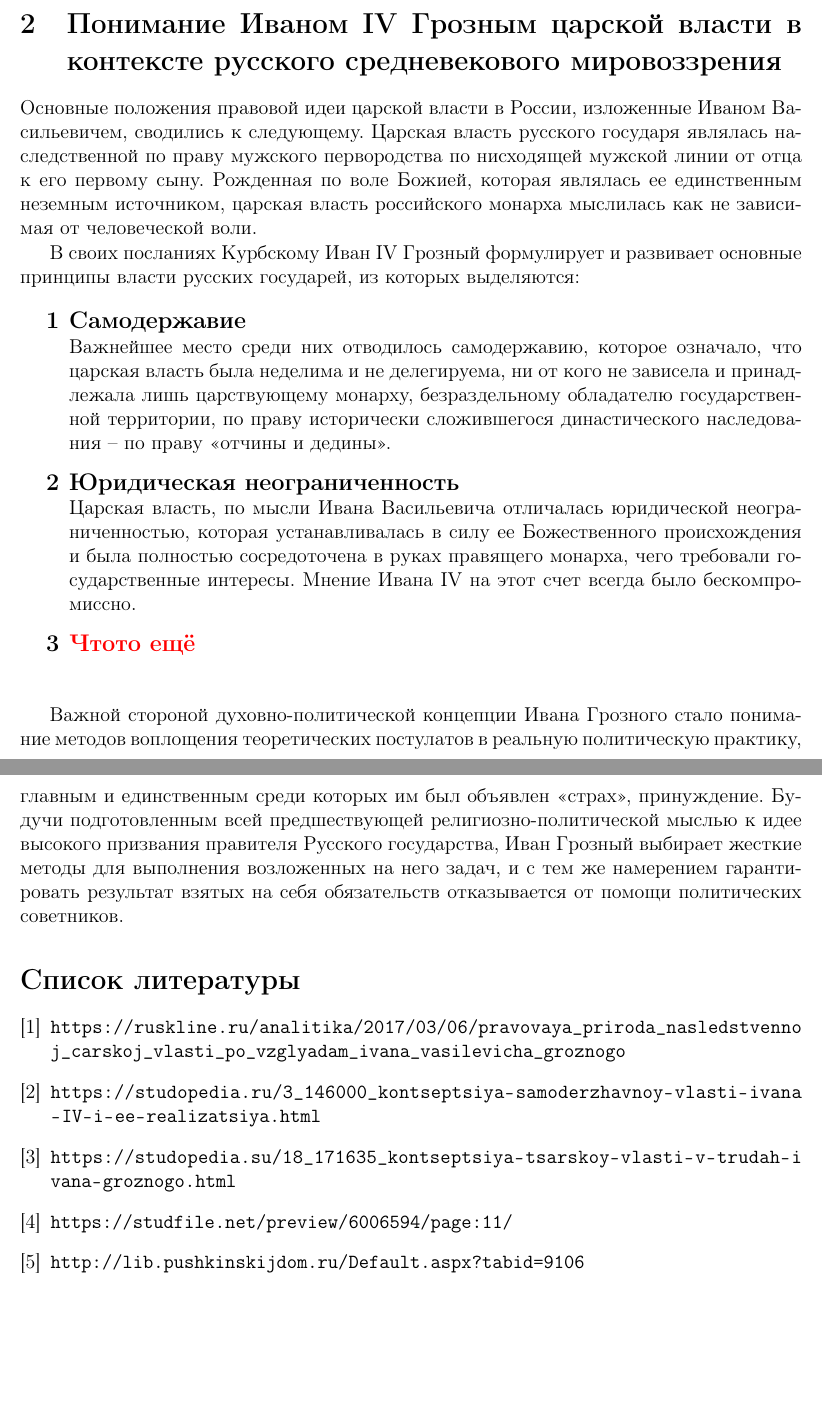
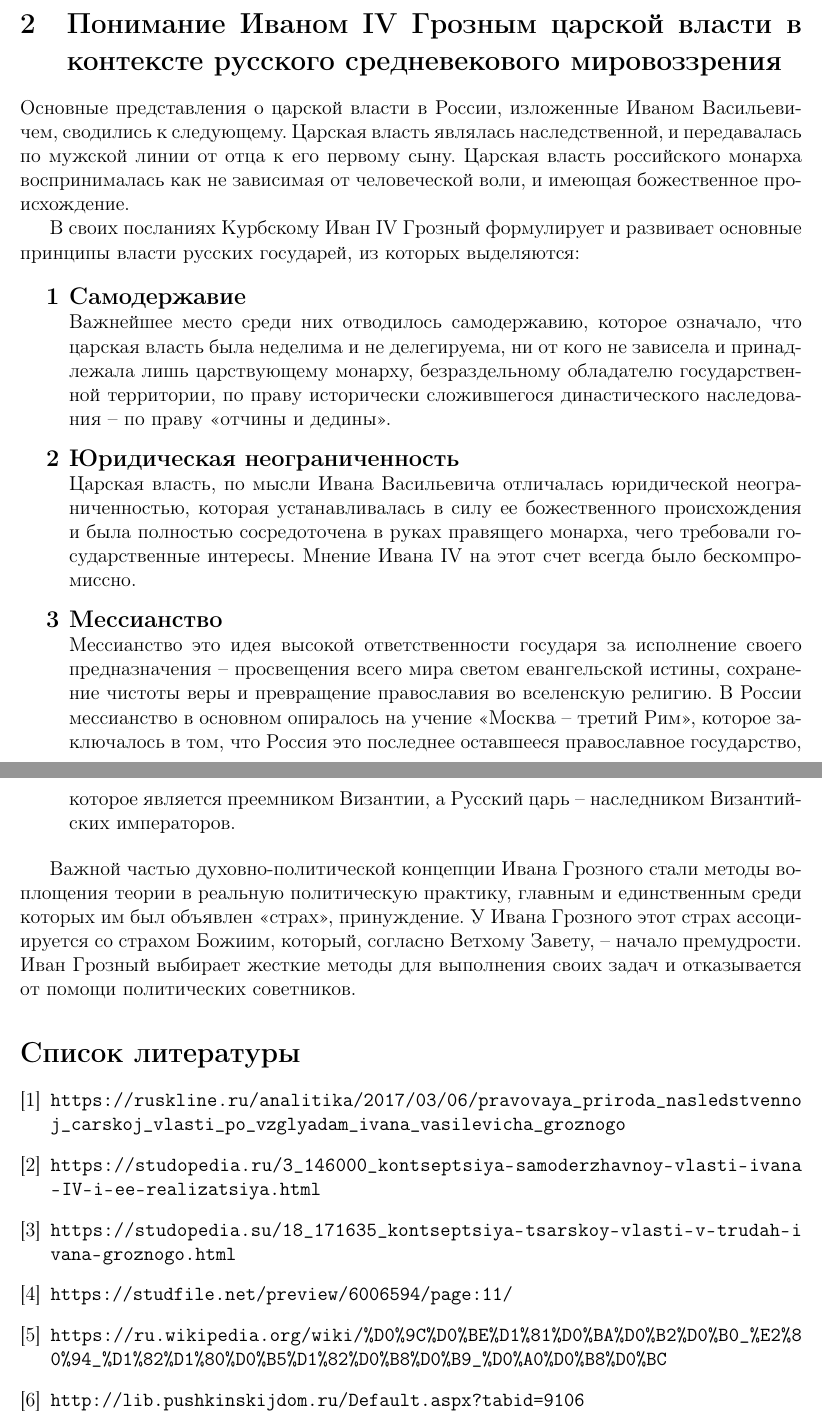
Before and after one commit to Cortan122/latex, a LaTeX problem sheet (история hw4.tex): two parts of pages 1 and 2 of 2, joined at a grey line, cut so that both start at the same text, the shorter picture padded with empty space. Compiled offline with pdfLaTeX.

Commit message:
история hw4.tex v2

```diff
--- a/история hw4.tex
+++ b/история hw4.tex
@@ -21,10 +21,10 @@
 
   \section{Понимание Иваном IV Грозным царской власти в контексте русского средневекового мировоззрения}
 
-  Основные положения правовой идеи царской власти в России, изложенные Иваном Васильевичем, сводились к следующему.
-  Царская власть русского государя являлась наследственной по праву мужского первородства по нисходящей мужской линии от отца к его первому сыну.
-  Рожденная по воле Божией, которая являлась ее единственным неземным источником,
-  царская власть российского монарха мыслилась как не зависимая от человеческой воли.
+  Основные представления о царской власти в России, изложенные Иваном Васильевичем, сводились к следующему.
+  Царская власть являлась наследственной, и передавалась по мужской линии от отца к его первому сыну.
+  Царская власть российского монарха воспринималась как не зависимая от человеческой воли, и имеющая божественное происхождение.
+  % Рожденная по воле Божией, которая являлась ее единственным неземным источником,
   % Отсюда происходили присущие только ей \red{четыре} свойства.
 
   В своих посланиях Курбскому Иван IV Грозный формулирует и развивает основные принципы власти русских государей, из которых выделяются:
@@ -38,18 +38,23 @@
 
     \item {\bf\large Юридическая неограниченность} \\
     Царская власть, по мысли Ивана Васильевича отличалась юридической неограниченностью,
-    которая устанавливалась в силу ее Божественного происхождения и была полностью сосредоточена в руках правящего монарха,
+    которая устанавливалась в силу ее божественного происхождения и была полностью сосредоточена в руках правящего монарха,
     чего требовали государственные интересы.
     Мнение Ивана IV на этот счет всегда было бескомпромиссно.
 
-    \item \red{\bf\large Чтото ещё} \\
+    \item {\bf\large Мессианство} \\
+    Мессианство это идея высокой ответственности государя за исполнение своего предназначения --
+    просвещения всего мира светом евангельской истины, сохранение чистоты веры и превращение православия во вселенскую религию.
+    В России мессианство в основном опиралось на учение <<Москва -- третий Рим>>, которое заключалось в том, что
+    Россия это последнее оставшееся православное государство, которое является преемником Византии,
+    а Русский царь -- наследником Византийских императоров.
   \end{enumerate}
 
-  Важной стороной духовно-политической концепции Ивана Грозного стало понимание методов воплощения теоретических постулатов
-  в реальную политическую практику, главным и единственным среди которых им был объявлен <<страх>>, принуждение.
-  Будучи подготовленным всей предшествующей религиозно-политической мыслью к идее высокого призвания правителя Русского государства,
-  Иван Грозный выбирает жесткие методы для выполнения возложенных на него задач,
-  и с тем же намерением гарантировать результат взятых на себя обязательств отказывается от помощи политических советников.
+  Важной частью духовно-политической концепции Ивана Грозного стали методы воплощения теории в реальную политическую практику,
+  главным и единственным среди которых им был объявлен <<страх>>, принуждение.
+  У  Ивана Грозного этот страх ассоциируется со страхом Божиим, который, согласно Ветхому Завету, -- начало премудрости.
+  % Будучи подготовленным всей предшествующей религиозно-политической мыслью к идее высокого призвания правителя Русского государства,
+  Иван Грозный выбирает жесткие методы для выполнения своих задач и отказывается от помощи политических советников.
 
 
   \begin{thebibliography}{9}
@@ -57,7 +62,8 @@
     \bibitem{3} \url{https://studopedia.ru/3_146000_kontseptsiya-samoderzhavnoy-vlasti-ivana-IV-i-ee-realizatsiya.html}
     \bibitem{4} \url{https://studopedia.su/18_171635_kontseptsiya-tsarskoy-vlasti-v-trudah-ivana-groznogo.html}
     \bibitem{5} \url{https://studfile.net/preview/6006594/page:11/}
-    \bibitem{1} \url{http://lib.pushkinskijdom.ru/Default.aspx?tabid=9106}
+    \bibitem{wiki} \url{https://ru.wikipedia.org/wiki/%D0%9C%D0%BE%D1%81%D0%BA%D0%B2%D0%B0_%E2%80%94_%D1%82%D1%80%D0%B5%D1%82%D0%B8%D0%B9_%D0%A0%D0%B8%D0%BC}
+    \bibitem{dialog} \url{http://lib.pushkinskijdom.ru/Default.aspx?tabid=9106}
   \end{thebibliography}
 
 \end{document}
```
